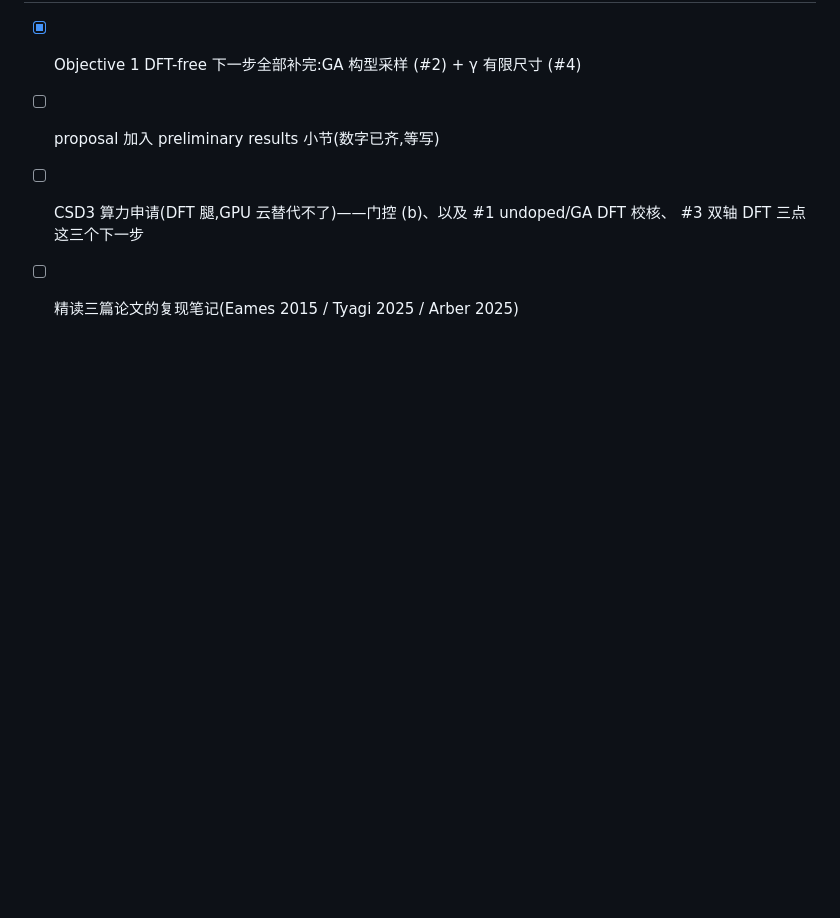
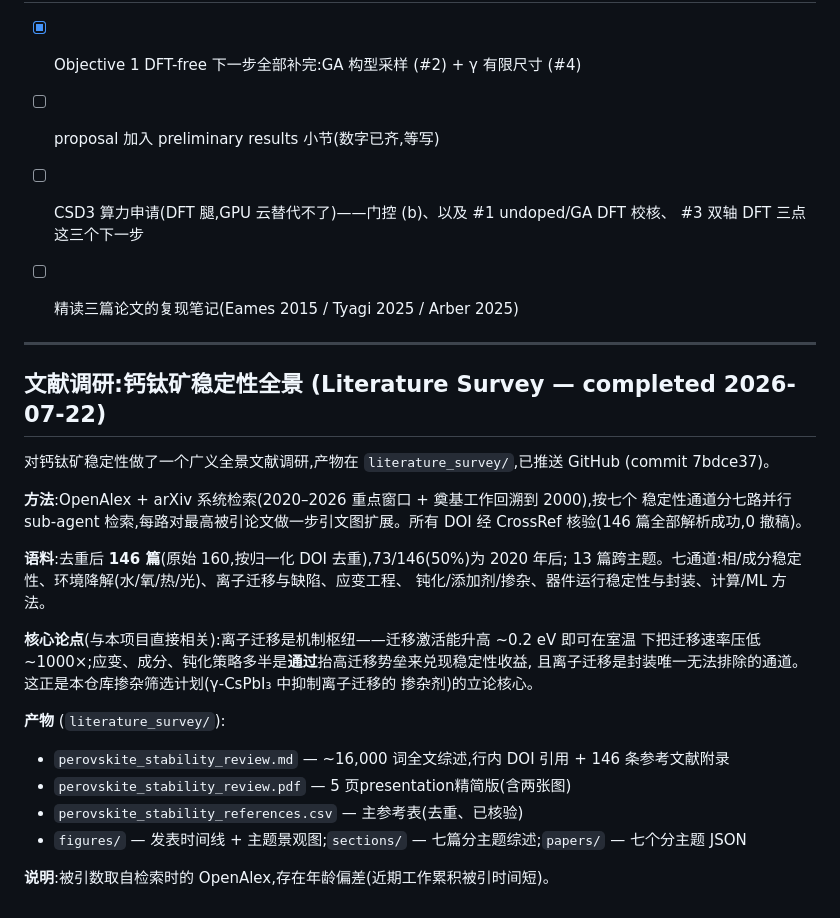
Before and after one commit to dongzhaohe321418-lab/perovskite-screening, a Markdown page: HANDOFF.md, the part around the change. GitHub-like rendering; blank space fills up the shorter version.

Commit message:
handoff: record completion of perovskite-stability literature survey

```diff
--- a/HANDOFF.md
+++ b/HANDOFF.md
@@ -112,3 +112,31 @@ regression/strain/ga/finite_size/all;strain 支持 iso/biax + 可调收敛阈值
 - [ ] CSD3 算力申请(DFT 腿,GPU 云替代不了)——门控 (b)、以及 #1 undoped/GA DFT 校核、
       #3 双轴 DFT 三点这三个下一步
 - [ ] 精读三篇论文的复现笔记(Eames 2015 / Tyagi 2025 / Arber 2025)
+
+
+---
+
+## 文献调研:钙钛矿稳定性全景 (Literature Survey — completed 2026-07-22)
+
+对钙钛矿稳定性做了一个广义全景文献调研,产物在 `literature_survey/`,已推送 GitHub (commit 7bdce37)。
+
+**方法**:OpenAlex + arXiv 系统检索(2020–2026 重点窗口 + 奠基工作回溯到 2000),按七个
+稳定性通道分七路并行 sub-agent 检索,每路对最高被引论文做一步引文图扩展。所有 DOI 经
+CrossRef 核验(146 篇全部解析成功,0 撤稿)。
+
+**语料**:去重后 **146 篇**(原始 160,按归一化 DOI 去重),73/146(50%)为 2020 年后;
+13 篇跨主题。七通道:相/成分稳定性、环境降解(水/氧/热/光)、离子迁移与缺陷、应变工程、
+钝化/添加剂/掺杂、器件运行稳定性与封装、计算/ML 方法。
+
+**核心论点**(与本项目直接相关):离子迁移是机制枢纽——迁移激活能升高 ~0.2 eV 即可在室温
+下把迁移速率压低 ~1000×;应变、成分、钝化策略多半是**通过**抬高迁移势垒来兑现稳定性收益,
+且离子迁移是封装唯一无法排除的通道。这正是本仓库掺杂筛选计划(γ-CsPbI₃ 中抑制离子迁移的
+掺杂剂)的立论核心。
+
+**产物** (`literature_survey/`):
+- `perovskite_stability_review.md` — ~16,000 词全文综述,行内 DOI 引用 + 146 条参考文献附录
+- `perovskite_stability_review.pdf` — 5 页presentation精简版(含两张图)
+- `perovskite_stability_references.csv` — 主参考表(去重、已核验)
+- `figures/` — 发表时间线 + 主题景观图;`sections/` — 七篇分主题综述;`papers/` — 七个分主题 JSON
+
+**说明**:被引数取自检索时的 OpenAlex,存在年龄偏差(近期工作累积被引时间短)。
```
